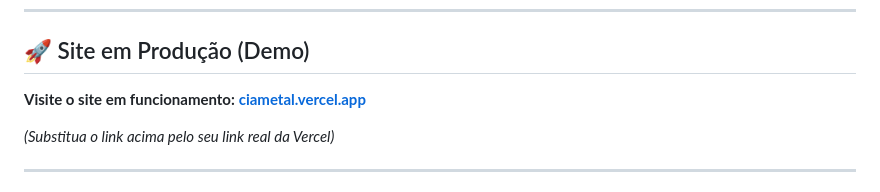
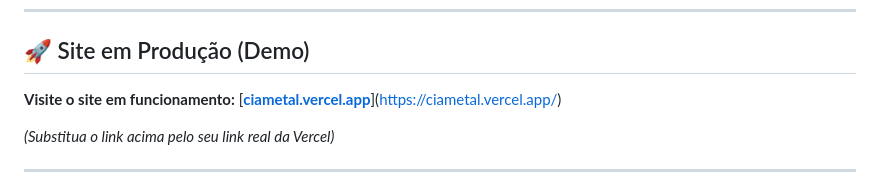
Before and after one commit to Thiagops5/CiaMetal, a Markdown page: README.md, the part around the change. Rendered like a GitHub page.

Commit message:
Fix link formatting in README.md

```diff
--- a/README.md
+++ b/README.md
@@ -6,7 +6,7 @@ Este repositório contém o código-fonte do website institucional desenvolvido
 
 ## 🚀 Site em Produção (Demo)
 
-**Visite o site em funcionamento:** [**ciametal.vercel.app**](ciametal.vercel.app)
+**Visite o site em funcionamento:** [[**ciametal.vercel.app**](ciametal.vercel.app)](https://ciametal.vercel.app/)
 
 *(Substitua o link acima pelo seu link real da Vercel)*
 
```
